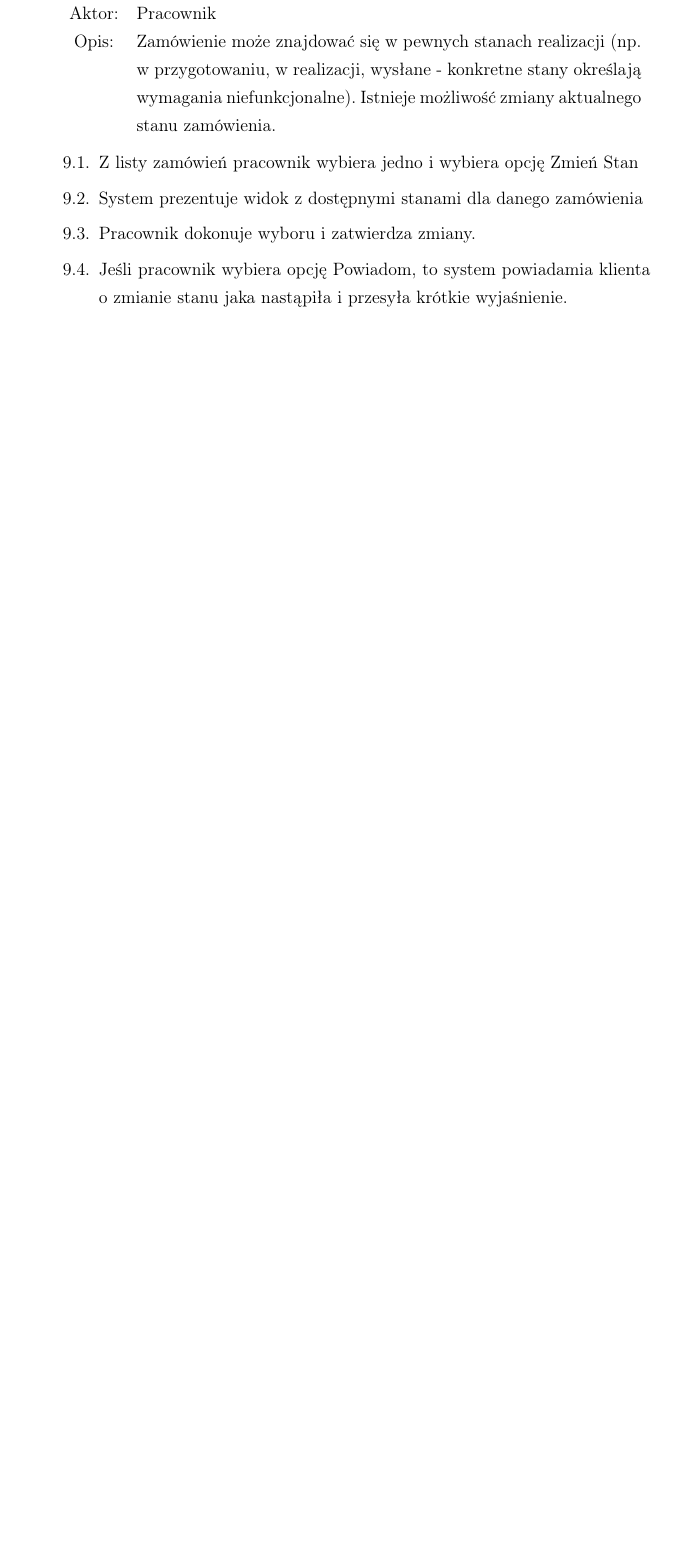
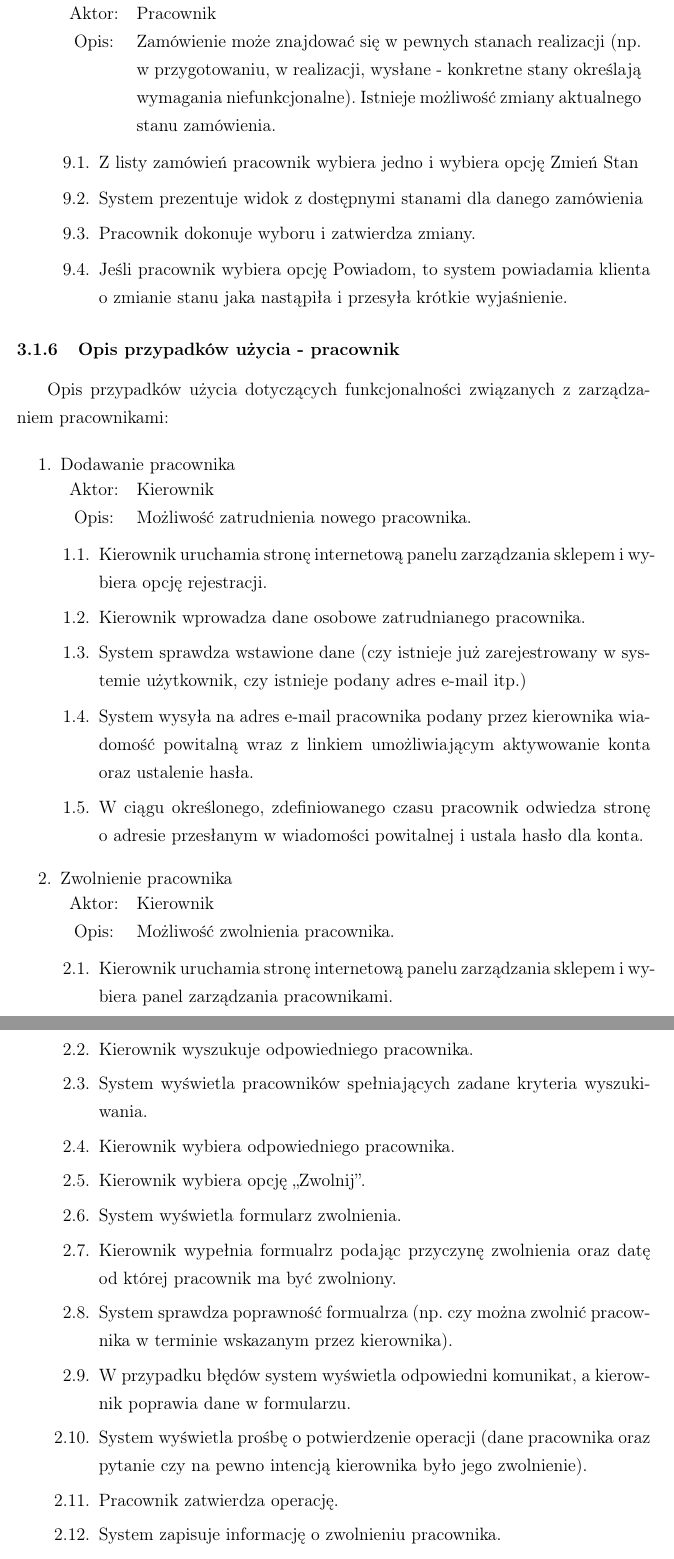
Before and after one commit to jsosnowski/APSI, a LaTeX document (document.tex, which reads tex/Wymagania/Przypadki_uzycia_pracownik.tex): part of page 15 of 17 before the commit and two parts of pages 15 and 16 of 19 after it, the two joined at a grey line, cut so that both start at the same text, the shorter picture padded with empty space. Compiled offline with pdfLaTeX.

Commit message:
Dodano sekcję o wymaganiach funkcjonalnych dotyczących obsługi pracowników. Dodano przypadki użycia odpowiadające tym wymaganiom.

```diff
--- /dev/null
+++ b/tex/Wymagania/Przypadki_uzycia_pracownik.tex
@@ -0,0 +1,45 @@
+\subsubsection{Opis przypadków użycia - pracownik}
+
+Opis przypadków użycia dotyczących funkcjonalności związanych z zarządzaniem
+pracownikami:
+
+\begin{enumerate}
+
+  \item Dodawanie pracownika \\
+  \begin{tabularx}{\linewidth}{ c X }
+  Aktor: & Kierownik \\
+  Opis: & Możliwość zatrudnienia nowego pracownika.\\
+  \end{tabularx}
+   \begin{enumerate}
+    \item Kierownik uruchamia stronę internetową panelu zarządzania sklepem
+    i~wybiera opcję rejestracji.
+    \item Kierownik wprowadza dane osobowe zatrudnianego pracownika.
+    \item System sprawdza wstawione dane (czy istnieje już zarejestrowany
+    w~systemie użytkownik, czy istnieje podany adres e-mail itp.)
+    \item System wysyła na adres e-mail pracownika podany przez~kierownika
+    wiadomość powitalną wraz z~linkiem umożliwiającym aktywowanie konta oraz
+    ustalenie hasła.
+    \item W ciągu określonego, zdefiniowanego czasu pracownik odwiedza stronę
+    o~adresie przesłanym w~wiadomości powitalnej i ustala hasło dla konta.
+  \end{enumerate}
+
+  \item Zwolnienie pracownika \\
+  \begin{tabularx}{\linewidth}{ c X }
+  Aktor: & Kierownik \\
+  Opis: & Możliwość zwolnienia pracownika.\\
+  \end{tabularx}
+   \begin{enumerate}
+    \item Kierownik uruchamia stronę internetową panelu zarządzania sklepem i~wybiera panel zarządzania pracownikami.
+    \item Kierownik wyszukuje odpowiedniego pracownika.
+    \item System wyświetla pracowników spełniających zadane kryteria wyszukiwania.
+    \item Kierownik wybiera odpowiedniego pracownika.
+    \item Kierownik wybiera opcję ,,Zwolnij''.
+    \item System wyświetla formularz zwolnienia.
+    \item Kierownik wypełnia formualrz podając przyczynę zwolnienia oraz datę od której pracownik ma być zwolniony.
+    \item System sprawdza poprawność formualrza (np. czy można zwolnić pracownika w terminie wskazanym przez kierownika).
+    \item W przypadku błędów system wyświetla odpowiedni komunikat, a kierownik poprawia dane w formularzu.
+    \item System wyświetla prośbę o potwierdzenie operacji (dane pracownika oraz pytanie czy na pewno intencją kierownika
+    było jego zwolnienie).
+    \item Pracownik zatwierdza operację.
+    \item System zapisuje informację o zwolnieniu pracownika.
+    \item W momencie zaczęcia obowiązywania zwolnienia, system archiwizuje dane pracownika i~usuwa
@@ -0,0 +65 @@
+    \item Pracownik jest informowany o rozpatrzeniu żądania.
```
Also changed, not shown: tex/Wymagania.tex (+2 -0 lines), tex/Wymagania/Pracownik_wymagania_funkcjonalne.tex (added, +17 -0 lines), tex/Wymagania/Przypadki_uzycia_zamowienia.tex (+2 -2 lines), document.pdf, tex/Wymagania/Przypadki_uzycia_pracownik.tex (37 more changed lines), 1 other file.
